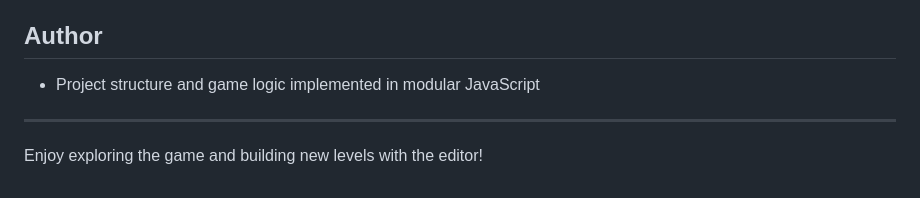
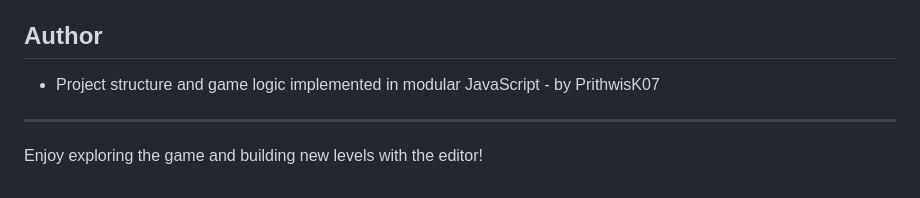
Before and after one commit to PrithwisK07/Kings-Pigs, a Markdown page: README.md, the part around one of its changes. Drawn GitHub-style.

Commit message:
Add author information to README
Added author attribution to project structure and game logic.

```diff
--- a/README.md
+++ b/README.md
@@ -153,7 +154,7 @@ This project does not require a build tool. It can be run as a static website.
 - The project is structured for extension: new levels, enemy types, and game mechanics can be added by expanding the PNG map data and section constants
 
 ## Author
-- Project structure and game logic implemented in modular JavaScript
+- Project structure and game logic implemented in modular JavaScript - by PrithwisK07
 
 ---
 
```
Also changed, not shown: other parts of README.md (+1 -0 lines).
